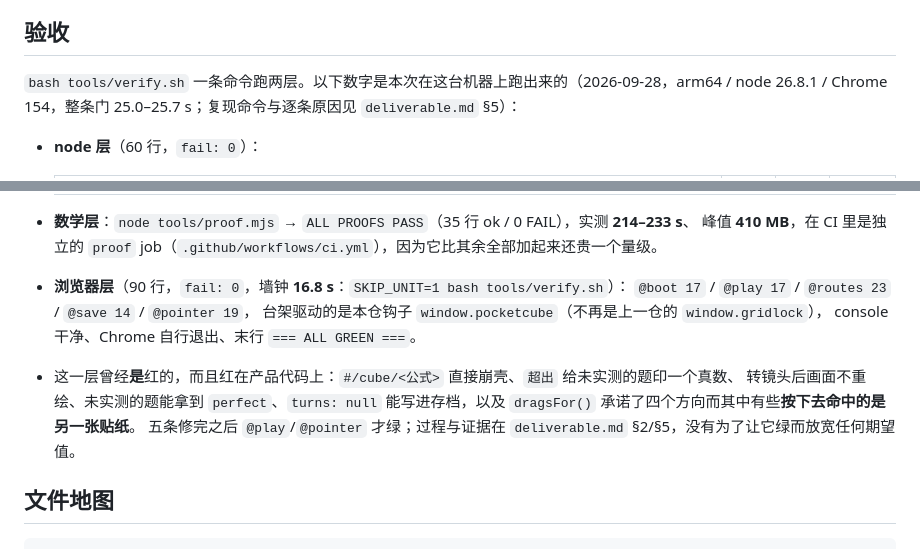
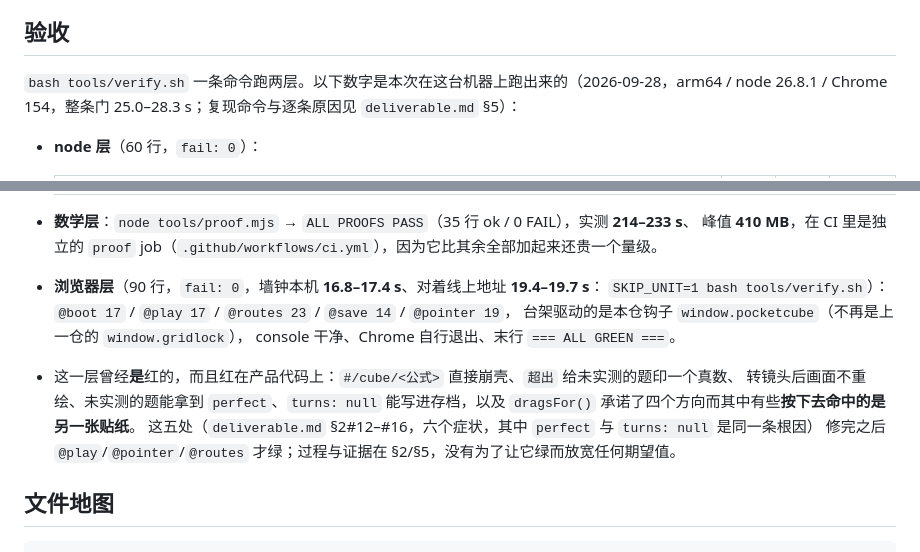
Before and after one commit to z-biz-game/z-biz-game-pocket-cube-cos, a Markdown page: README.md, 2 parts joined by grey strips. Drawn GitHub-style.

```diff
--- a/README.md
+++ b/README.md
@@ -113,7 +113,7 @@ rejections across the run: {"par-out-of-band":127}
 ## 验收
 
 `bash tools/verify.sh` 一条命令跑两层。以下数字是本次在这台机器上跑出来的（2026-09-28，arm64 / node 26.8.1 /
-Chrome 154，整条门 25.0–25.7 s；复现命令与逐条原因见 `deliverable.md` §5）：
+Chrome 154，整条门 25.0–28.3 s；复现命令与逐条原因见 `deliverable.md` §5）：
 
 - **node 层**（60 行，`fail: 0`）：
 
@@ -128,14 +128,16 @@ Chrome 154，整条门 25.0–25.7 s；复现命令与逐条原因见 `deliverab
 
 - **数学层**：`node tools/proof.mjs` → `ALL PROOFS PASS`（35 行 ok / 0 FAIL），实测 **214–233 s**、
   峰值 **410 MB**，在 CI 里是独立的 `proof` job（`.github/workflows/ci.yml`），因为它比其余全部加起来还贵一个量级。
-- **浏览器层**（90 行，`fail: 0`，墙钟 **16.8 s**：`SKIP_UNIT=1 bash tools/verify.sh`）：
+- **浏览器层**（90 行，`fail: 0`，墙钟本机 **16.8–17.4 s**、对着线上地址 **19.4–19.7 s**：
+  `SKIP_UNIT=1 bash tools/verify.sh`）：
   `@boot 17` / `@play 17` / `@routes 23` / `@save 14` / `@pointer 19`，
   台架驱动的是本仓钩子 `window.pocketcube`（不再是上一仓的 `window.gridlock`），
   console 干净、Chrome 自行退出、末行 `=== ALL GREEN ===`。
 - 这一层曾经**是**红的，而且红在产品代码上：`#/cube/<公式>` 直接崩壳、`超出` 给未实测的题印一个真数、
   转镜头后画面不重绘、未实测的题能拿到 `perfect`、`turns: null` 能写进存档，以及
   `dragsFor()` 承诺了四个方向而其中有些**按下去命中的是另一张贴纸**。
-  五条修完之后 `@play`/`@pointer` 才绿；过程与证据在 `deliverable.md` §2/§5，没有为了让它绿而放宽任何期望值。
+  这五处（`deliverable.md` §2#12–#16，六个症状，其中 `perfect` 与 `turns: null` 是同一条根因）
+  修完之后 `@play`/`@pointer`/`@routes` 才绿；过程与证据在 §2/§5，没有为了让它绿而放宽任何期望值。
 
 ## 文件地图
 
```
Also changed, not shown: DESIGN.md (+1 -1 lines), deliverable.md (+23 -9 lines).
